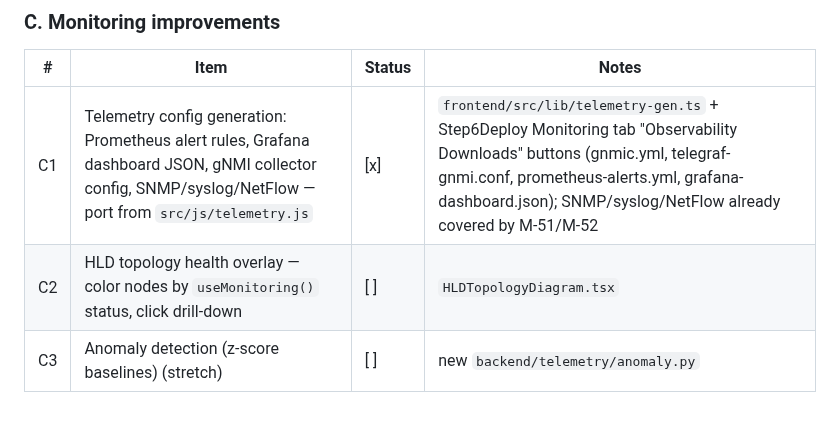
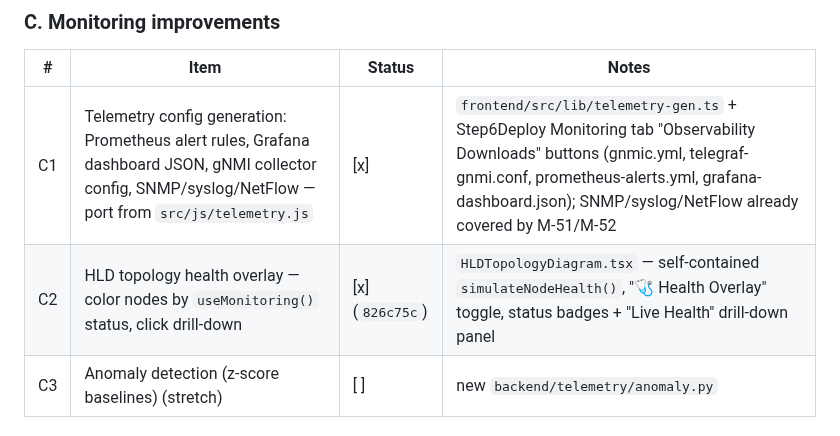
Before and after one commit to Amit33-design/Network-Automation, a Markdown page: CLAUDE.md, the part around the change. GitHub-like rendering.

Commit message:
docs: mark C2 done in enterprise upgrade tracker

```diff
--- a/CLAUDE.md
+++ b/CLAUDE.md
@@ -657,7 +657,7 @@ config-gen tests must keep passing; add new tests alongside).
 | # | Item | Status | Notes |
 |---|------|--------|-------|
 | C1 | Telemetry config generation: Prometheus alert rules, Grafana dashboard JSON, gNMI collector config, SNMP/syslog/NetFlow — port from `src/js/telemetry.js` | [x] | `frontend/src/lib/telemetry-gen.ts` + Step6Deploy Monitoring tab "Observability Downloads" buttons (gnmic.yml, telegraf-gnmi.conf, prometheus-alerts.yml, grafana-dashboard.json); SNMP/syslog/NetFlow already covered by M-51/M-52 |
-| C2 | HLD topology health overlay — color nodes by `useMonitoring()` status, click drill-down | [ ] | `HLDTopologyDiagram.tsx` |
+| C2 | HLD topology health overlay — color nodes by `useMonitoring()` status, click drill-down | [x] (`826c75c`) | `HLDTopologyDiagram.tsx` — self-contained `simulateNodeHealth()`, "🩺 Health Overlay" toggle, status badges + "Live Health" drill-down panel |
 | C3 | Anomaly detection (z-score baselines) (stretch) | [ ] | new `backend/telemetry/anomaly.py` |
 
 ### D. Enterprise HLD / design polish
```
